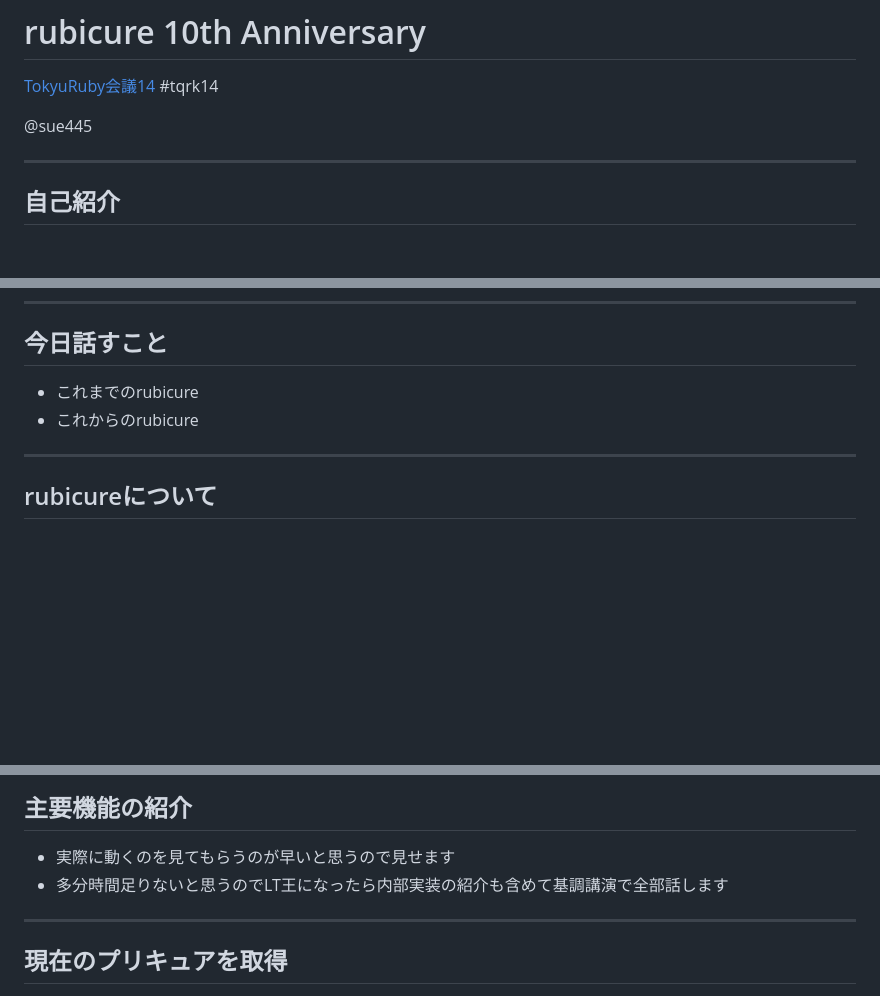
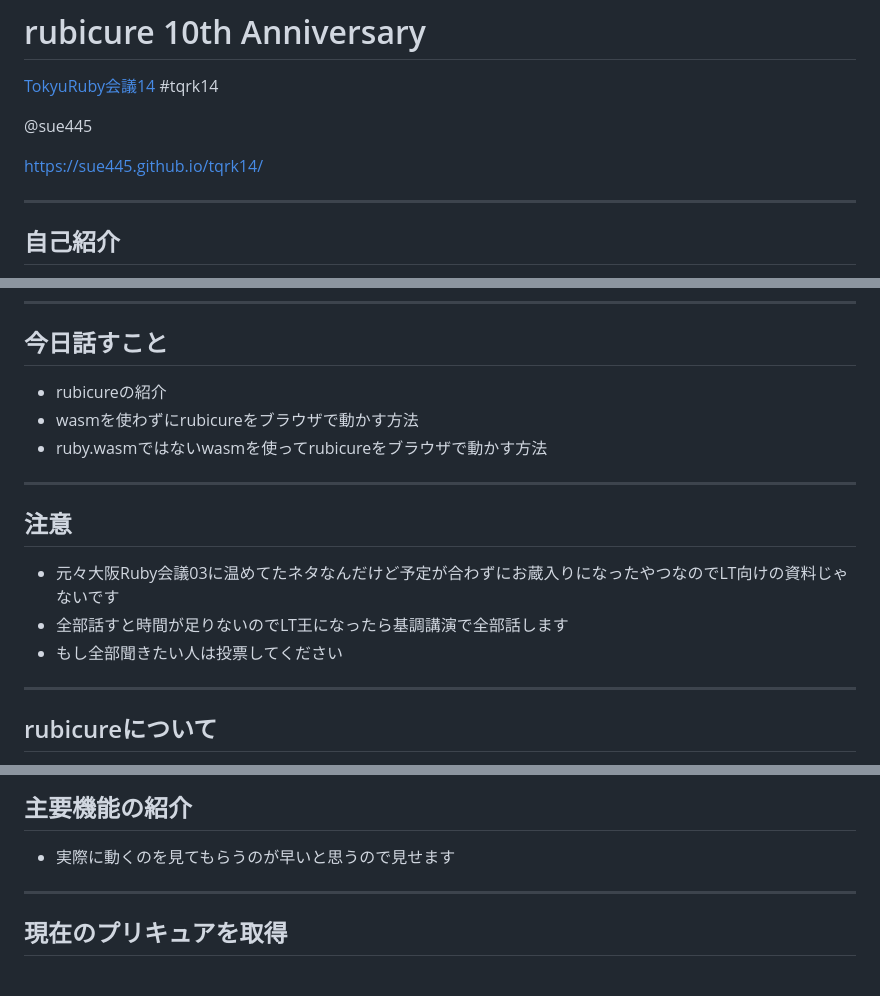
Before and after one commit to sue445/tqrk14, a Markdown page: docs/slides1.md, 3 parts joined by grey strips. GitHub-like rendering; blank space fills up the shorter version.

Commit message:
[from now] 2023/07/05 00:06:58
 docs/slides1.md | 14 +++++++++++---
 1 file changed, 11 insertions(+), 3 deletions(-)

```diff
--- a/docs/slides1.md
+++ b/docs/slides1.md
@@ -2,6 +2,8 @@
 [TokyuRuby会議14](https://tokyurubykaigi.github.io/tokyu14/) #tqrk14
 
 @sue445
+
+https://sue445.github.io/tqrk14/
 
 ---
 ## 自己紹介
@@ -15,8 +17,15 @@
 
 ---
 ## 今日話すこと
-* これまでのrubicure
-* これからのrubicure
+* rubicureの紹介
+* wasmを使わずにrubicureをブラウザで動かす方法
+* ruby.wasmではないwasmを使ってrubicureをブラウザで動かす方法
+
+---
+## 注意
+* 元々大阪Ruby会議03に温めてたネタなんだけど予定が合わずにお蔵入りになったやつなのでLT向けの資料じゃないです
+* 全部話すと時間が足りないのでLT王になったら基調講演で全部話します
+* もし全部聞きたい人は投票してください
 
 ---
 ## rubicureについて
@@ -36,7 +45,6 @@
 ---
 ## 主要機能の紹介
 * 実際に動くのを見てもらうのが早いと思うので見せます
-* 多分時間足りないと思うのでLT王になったら内部実装の紹介も含めて基調講演で全部話します
 
 ---
 ## 現在のプリキュアを取得
```
